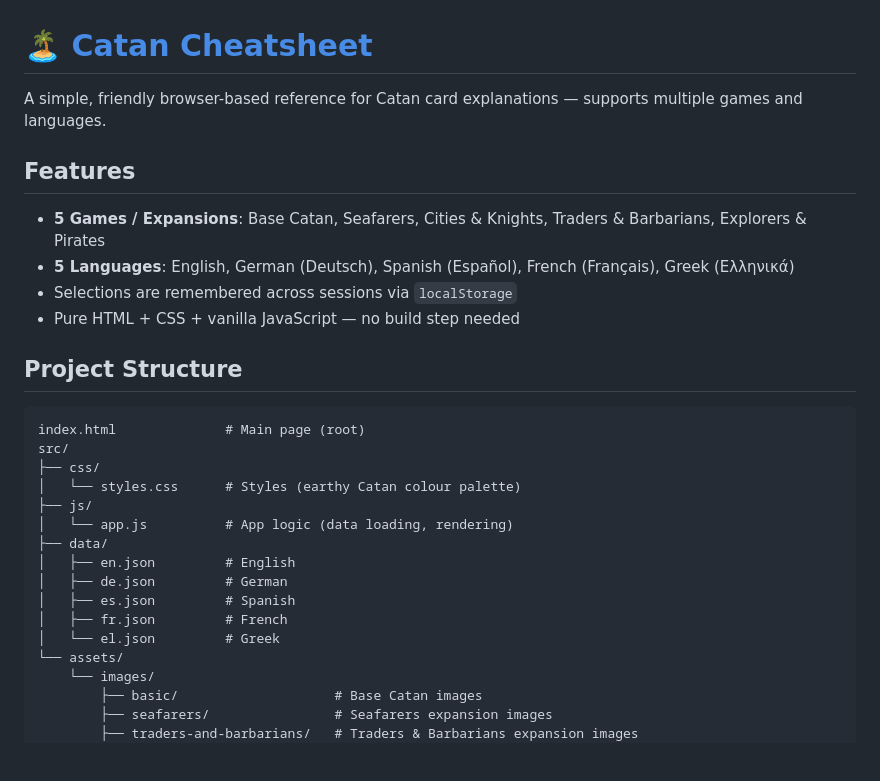
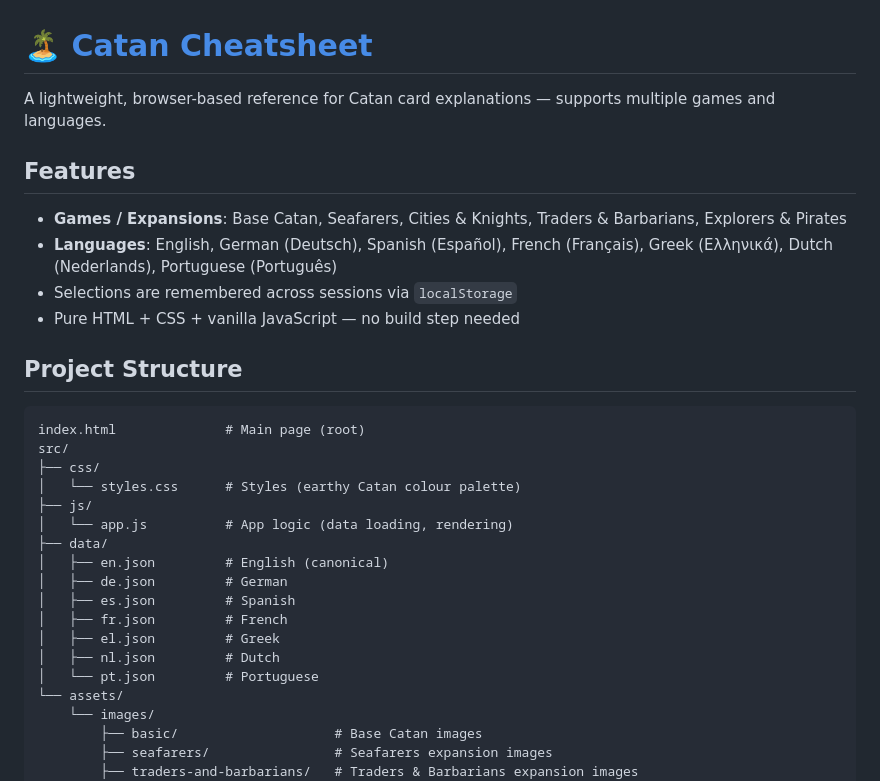
Before and after one commit to Nikos-kts/catan-cheatsheet, a Markdown page: README.md, the part around one of its changes. Drawn GitHub-style; blank space fills up the shorter version.

```diff
--- a/README.md
+++ b/README.md
@@ -1,11 +1,11 @@
 # [🏝️ Catan Cheatsheet](./index.html)
 
-A simple, friendly browser-based reference for Catan card explanations — supports multiple games and languages.
+A lightweight, browser-based reference for Catan card explanations — supports multiple games and languages.
 
 ## Features
 
-- **5 Games / Expansions**: Base Catan, Seafarers, Cities & Knights, Traders & Barbarians, Explorers & Pirates
-- **5 Languages**: English, German (Deutsch), Spanish (Español), French (Français), Greek (Ελληνικά)
+- **Games / Expansions**: Base Catan, Seafarers, Cities & Knights, Traders & Barbarians, Explorers & Pirates
+- **Languages**: English, German (Deutsch), Spanish (Español), French (Français), Greek (Ελληνικά), Dutch (Nederlands), Portuguese (Português)
 - Selections are remembered across sessions via `localStorage`
 - Pure HTML + CSS + vanilla JavaScript — no build step needed
 
@@ -19,11 +19,13 @@ src/
 ├── js/
 │   └── app.js          # App logic (data loading, rendering)
 ├── data/
-│   ├── en.json         # English
+│   ├── en.json         # English (canonical)
 │   ├── de.json         # German
 │   ├── es.json         # Spanish
 │   ├── fr.json         # French
-│   └── el.json         # Greek
+│   ├── el.json         # Greek
+│   ├── nl.json         # Dutch
+│   └── pt.json         # Portuguese
 └── assets/
     └── images/
         ├── basic/                    # Base Catan images
```
Also changed, not shown: other parts of README.md (+34 -7 lines).
